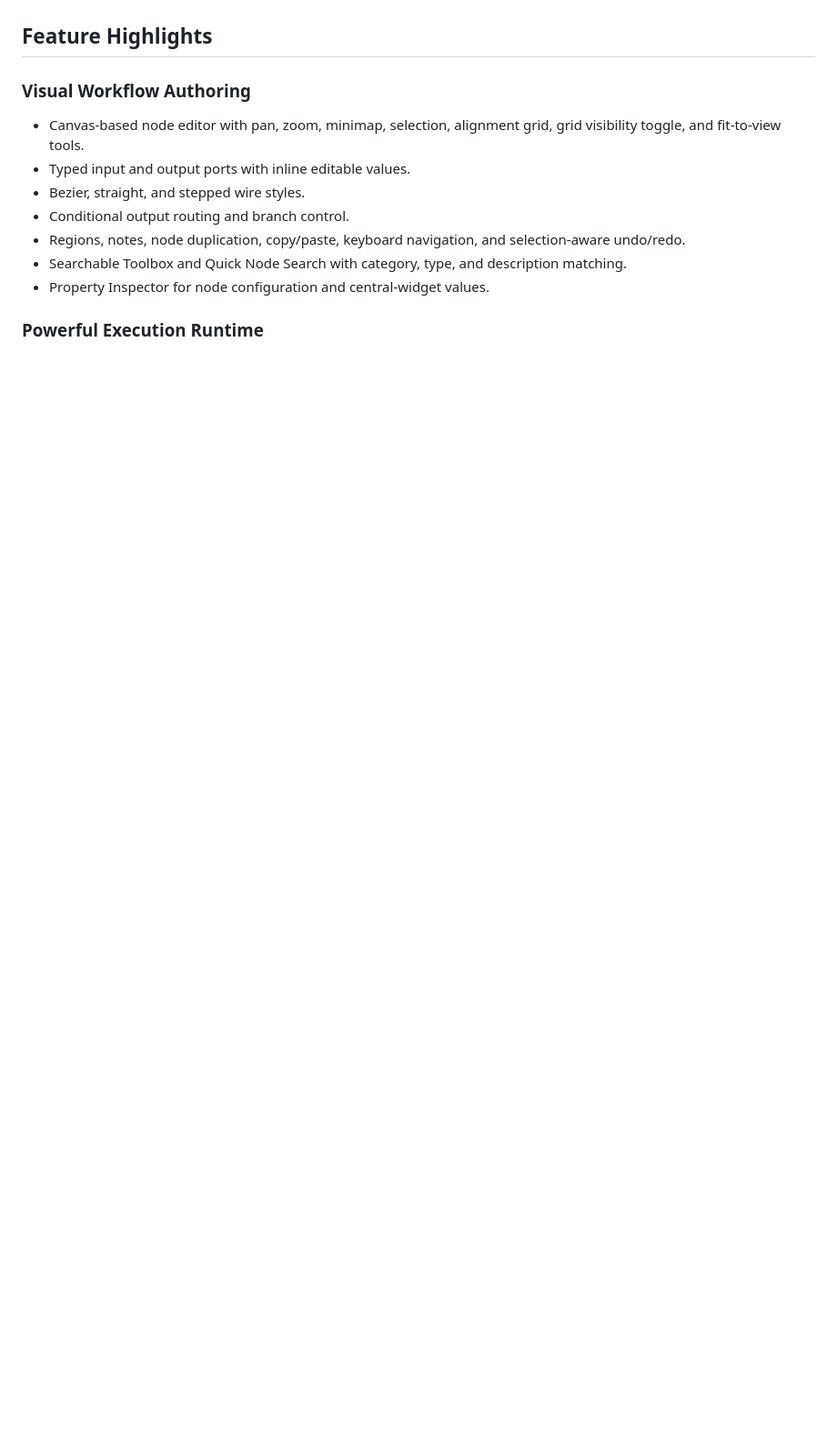
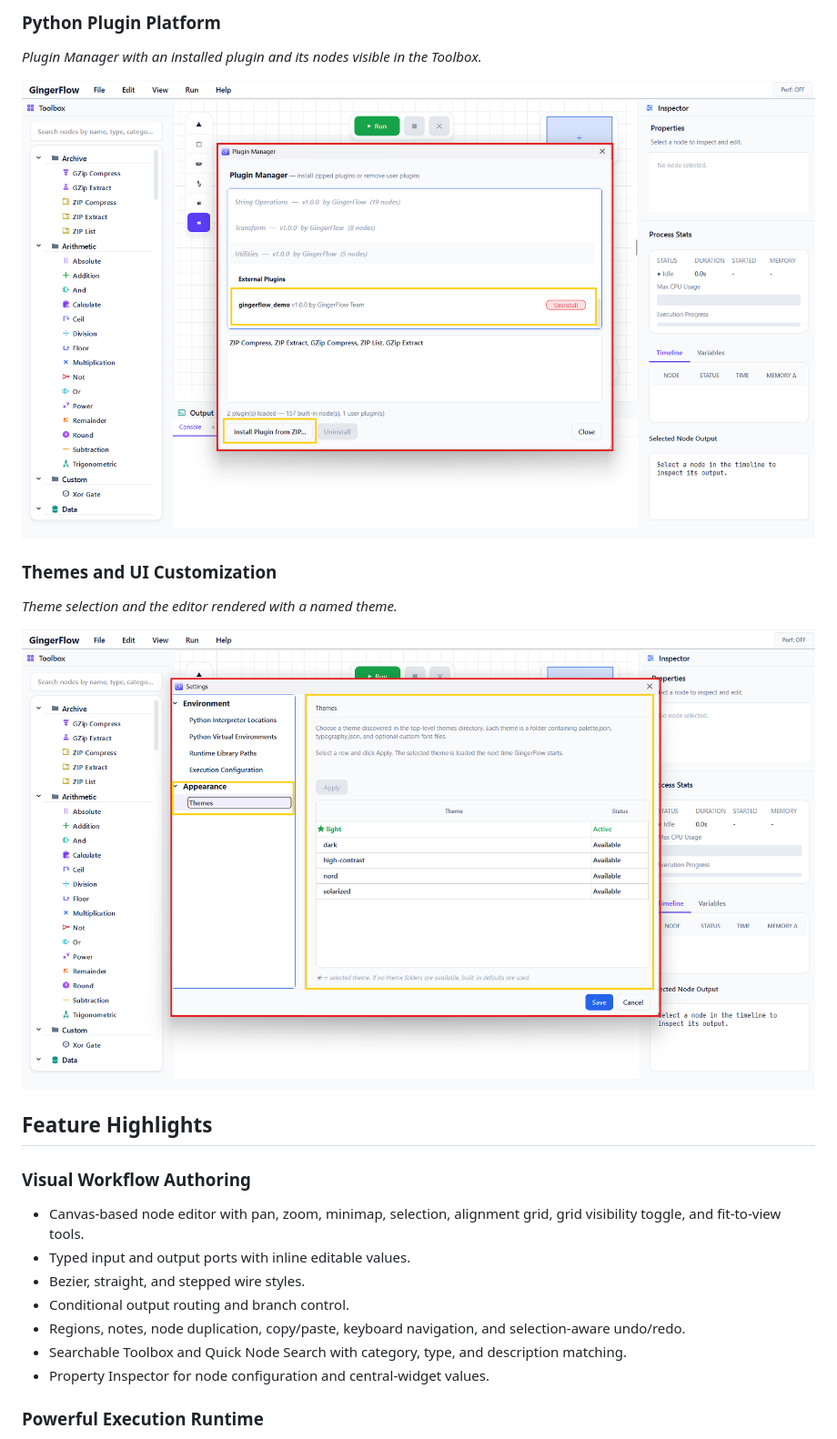
Before and after one commit to priyankdalal/GingerFlow, a Markdown page: README.md, the part around the change printed below. Shown: that part at 91% size. Drawn GitHub-style; pictures changed too: assets/images/plugin_window.png (added), assets/images/theme_window.png (added); blank space fills up the shorter version.

Commit message:
Add screenshots and images to enhance README documentation

```diff
--- a/README.md
+++ b/README.md
@@ -22,3 +51,14 @@ From a simple two-node automation to a multi-stage data pipeline, GingerFlow giv
+### Python Plugin Platform
+
+<p><em>Plugin Manager with an installed plugin and its nodes visible in the Toolbox.</em></p>
+
+![GingerFlow Plugin Window](assets/images/plugin_window.png)
+
+### Themes and UI Customization
+
+<p><em>Theme selection and the editor rendered with a named theme.</em></p>
+
+![GingerFlow Theme Window](assets/images/theme_window.png)
 
 ## Feature Highlights
 
```
Also changed, not shown: other parts of README.md (+29 -0 lines), assets/images/main_window.png (added), assets/images/streamed_pipelines.png (added), assets/images/workflow.png (added), 1 other file.
